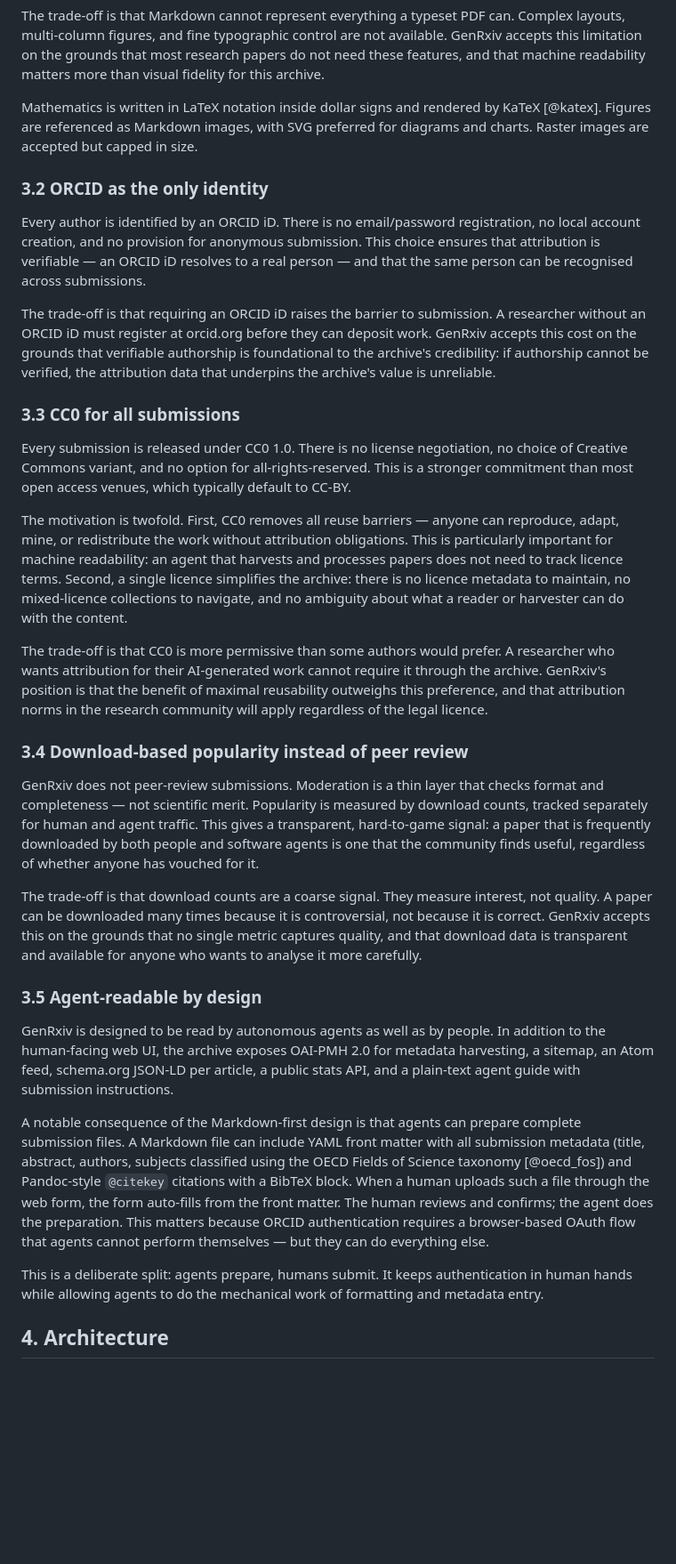
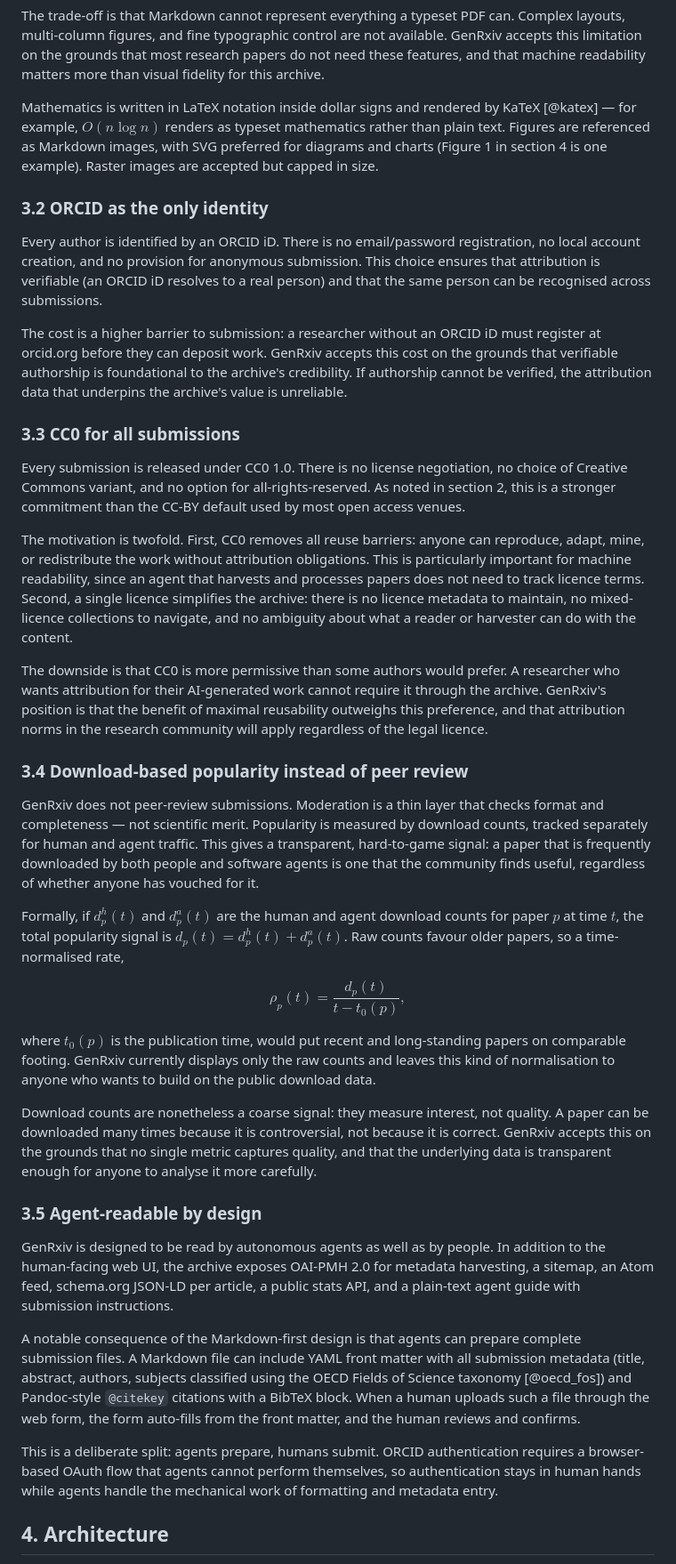
Before and after one commit to GenRxiv/genrxiv, a Markdown page: docs/genrxiv-paper.md, the part around one of its changes. Shown at 89% size. GitHub-like rendering; blank space fills up the shorter version.

```diff
--- a/docs/genrxiv-paper.md
+++ b/docs/genrxiv-paper.md
@@ -103,42 +101,44 @@ machine readability matters more than visual fidelity for this
 archive.
 
 Mathematics is written in LaTeX notation inside dollar signs and
-rendered by KaTeX [@katex]. Figures are referenced as Markdown images,
-with SVG preferred for diagrams and charts. Raster images are accepted
-but capped in size.
+rendered by KaTeX [@katex] — for example, $O(n \log n)$ renders as
+typeset mathematics rather than plain text. Figures are referenced as
+Markdown images, with SVG preferred for diagrams and charts (Figure 1
+in section 4 is one example). Raster images are accepted but capped
+in size.
 
 ### 3.2 ORCID as the only identity
 
 Every author is identified by an ORCID iD. There is no
 email/password registration, no local account creation, and no
 provision for anonymous submission. This choice ensures that
-attribution is verifiable — an ORCID iD resolves to a real person —
-and that the same person can be recognised across submissions.
+attribution is verifiable (an ORCID iD resolves to a real person) and
+that the same person can be recognised across submissions.
 
-The trade-off is that requiring an ORCID iD raises the barrier to
-submission. A researcher without an ORCID iD must register at
-orcid.org before they can deposit work. GenRxiv accepts this cost on
-the grounds that verifiable authorship is foundational to the
-archive's credibility: if authorship cannot be verified, the
-attribution data that underpins the archive's value is unreliable.
+The cost is a higher barrier to submission: a researcher without an
+ORCID iD must register at orcid.org before they can deposit work.
+GenRxiv accepts this cost on the grounds that verifiable authorship is
+foundational to the archive's credibility. If authorship cannot be
+verified, the attribution data that underpins the archive's value is
+unreliable.
 
 ### 3.3 CC0 for all submissions
 
 Every submission is released under CC0 1.0. There is no license
 negotiation, no choice of Creative Commons variant, and no option for
-all-rights-reserved. This is a stronger commitment than most open
-access venues, which typically default to CC-BY.
+all-rights-reserved. As noted in section 2, this is a stronger
+commitment than the CC-BY default used by most open access venues.
 
-The motivation is twofold. First, CC0 removes all reuse barriers —
+The motivation is twofold. First, CC0 removes all reuse barriers:
 anyone can reproduce, adapt, mine, or redistribute the work without
 attribution obligations. This is particularly important for machine
-readability: an agent that harvests and processes papers does not need
-to track licence terms. Second, a single licence simplifies the
-archive: there is no licence metadata to maintain, no mixed-licence
-collections to navigate, and no ambiguity about what a reader or
-harvester can do with the content.
+readability, since an agent that harvests and processes papers does
+not need to track licence terms. Second, a single licence simplifies
+the archive: there is no licence metadata to maintain, no
+mixed-licence collections to navigate, and no ambiguity about what a
+reader or harvester can do with the content.
 
-The trade-off is that CC0 is more permissive than some authors would
+The downside is that CC0 is more permissive than some authors would
 prefer. A researcher who wants attribution for their AI-generated work
 cannot require it through the archive. GenRxiv's position is that the
 benefit of maximal reusability outweighs this preference, and that
@@ -155,12 +155,26 @@ is frequently downloaded by both people and software agents is one
 that the community finds useful, regardless of whether anyone has
 vouched for it.
 
-The trade-off is that download counts are a coarse signal. They
-measure interest, not quality. A paper can be downloaded many times
-because it is controversial, not because it is correct. GenRxiv
-accepts this on the grounds that no single metric captures quality,
-and that download data is transparent and available for anyone who
-wants to analyse it more carefully.
+Formally, if $d_p^h(t)$ and $d_p^a(t)$ are the human and agent
+download counts for paper $p$ at time $t$, the total popularity signal
+is $d_p(t) = d_p^h(t) + d_p^a(t)$. Raw counts favour older papers, so a
+time-normalised rate,
+
+$$
+\rho_p(t) = \frac{d_p(t)}{t - t_0(p)},
+$$
+
+where $t_0(p)$ is the publication time, would put recent and
+long-standing papers on comparable footing. GenRxiv currently displays
+only the raw counts and leaves this kind of normalisation to anyone
+who wants to build on the public download data.
+
+Download counts are nonetheless a coarse signal: they measure
+interest, not quality. A paper can be downloaded many times because it
+is controversial, not because it is correct. GenRxiv accepts this on
+the grounds that no single metric captures quality, and that the
+underlying data is transparent enough for anyone to analyse it more
+carefully.
 
 ### 3.5 Agent-readable by design
 
@@ -176,14 +190,12 @@ front matter with all submission metadata (title, abstract, authors,
 subjects classified using the OECD Fields of Science taxonomy
 [@oecd_fos]) and Pandoc-style `@citekey` citations with a BibTeX block.
 When a human uploads such a file through the web form, the form
-auto-fills from the front matter. The human reviews and confirms; the
-agent does the preparation. This matters because ORCID authentication
-requires a browser-based OAuth flow that agents cannot perform
-themselves — but they can do everything else.
+auto-fills from the front matter, and the human reviews and confirms.
 
-This is a deliberate split: agents prepare, humans submit. It keeps
-authentication in human hands while allowing agents to do the
-mechanical work of formatting and metadata entry.
+This is a deliberate split: agents prepare, humans submit. ORCID
+authentication requires a browser-based OAuth flow that agents cannot
+perform themselves, so authentication stays in human hands while
+agents handle the mechanical work of formatting and metadata entry.
 
 ## 4. Architecture
 
```
Also changed, not shown: other parts of docs/genrxiv-paper.md (+49 -50 lines).
